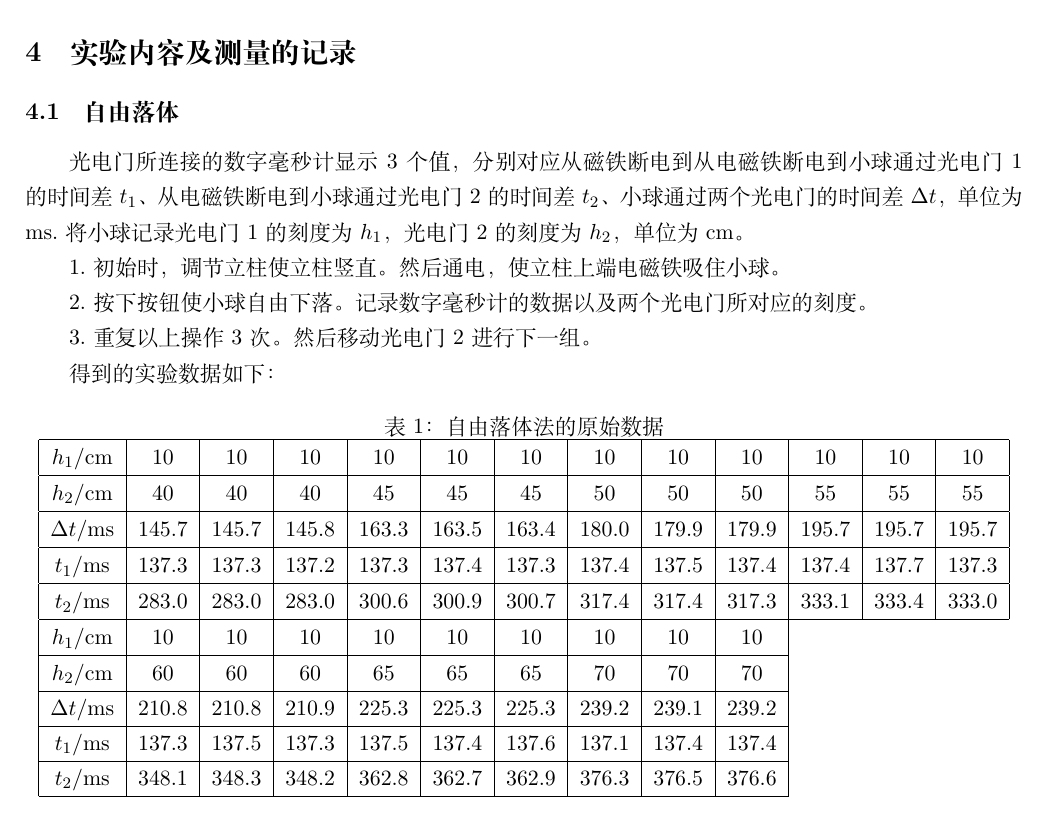
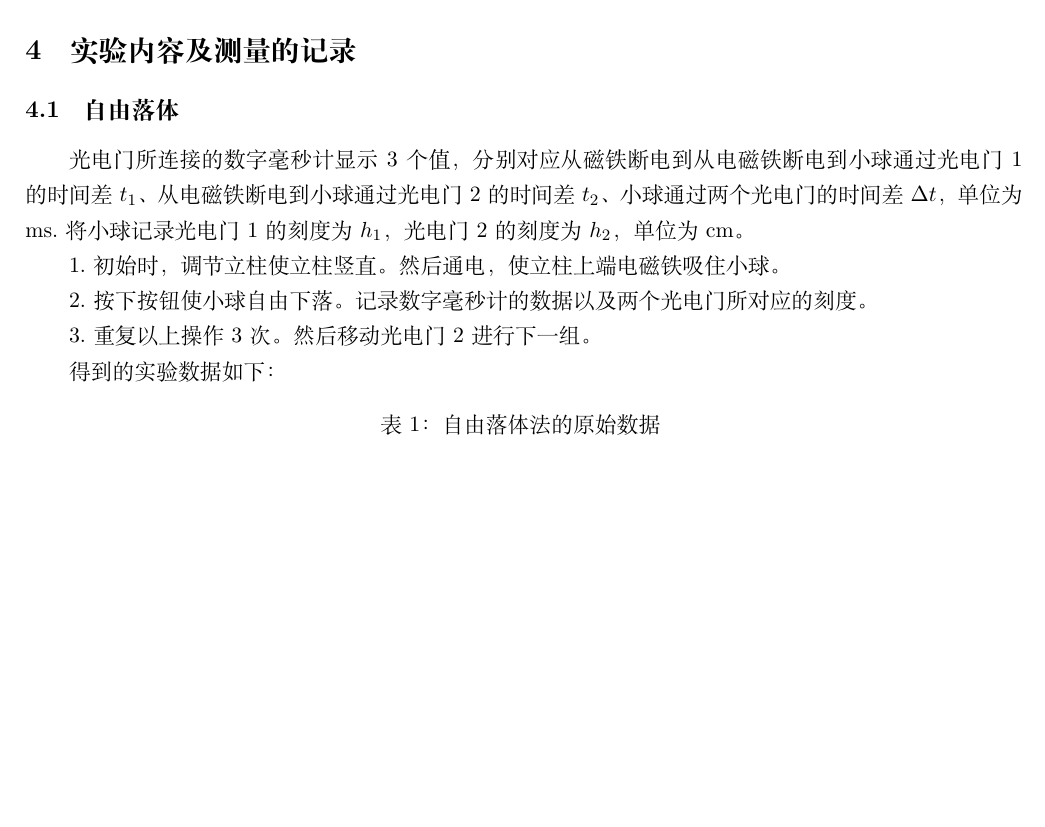
Before and after one commit to BigfufuOuO/Latex-experience, a LaTeX document (experiment report/实验报告.tex): part of page 2 of 4, cut so that both start at the same text, the shorter picture padded with empty space. Compiled offline with XeLaTeX.

Commit message:
Update 实验报告.tex

```diff
--- a/experiment report/实验报告.tex
+++ b/experiment report/实验报告.tex
@@ -55,16 +55,7 @@ $$ h=v_0t+\dfrac{1}{2}t^2 $$
 	表1：自由落体法的原始数据
 			\begin{tabular}{|c|c|c|c|c|c|c|c|c|c|ccc}
 			\hline
-			$ h_1 $/cm & 10    & 10    & 10    & 10    & 10    & 10    & 10    & 10    & 10    & \multicolumn{1}{c|}{10}    & \multicolumn{1}{c|}{10}    & \multicolumn{1}{c|}{10}    \\ \hline
-			$ h_2 $/cm & 40    & 40    & 40    & 45    & 45    & 45    & 50    & 50    & 50    & \multicolumn{1}{c|}{55}    & \multicolumn{1}{c|}{55}    & \multicolumn{1}{c|}{55}    \\ \hline
-			$ \Delta t $/ms   & 145.7 & 145.7 & 145.8 & 163.3 & 163.5 & 163.4 & 180.0   & 179.9 & 179.9 & \multicolumn{1}{c|}{195.7} & \multicolumn{1}{c|}{195.7} & \multicolumn{1}{c|}{195.7} \\ \hline
-			$ t_1 $/ms   & 137.3 & 137.3 & 137.2 & 137.3 & 137.4 & 137.3 & 137.4 & 137.5 & 137.4 & \multicolumn{1}{c|}{137.4} & \multicolumn{1}{c|}{137.7} & \multicolumn{1}{c|}{137.3} \\ \hline
-			$ t_2 $/ms   & 283.0 & 283.0 & 283.0 & 300.6 & 300.9 & 300.7 & 317.4 & 317.4 & 317.3 & \multicolumn{1}{c|}{333.1} & \multicolumn{1}{c|}{333.4} & \multicolumn{1}{c|}{333.0} \\ \hline
-			$ h_1 $/cm & 10    & 10    & 10    & 10    & 10    & 10    & 10    & 10    & 10    &                            &                            &                            \\ \cline{1-10}
-			$ h_2 $/cm & 60    & 60    & 60    & 65    & 65    & 65    & 70    & 70    & 70    &                            &                            &                            \\ \cline{1-10}
-			$ \Delta t $/ms    & 210.8 & 210.8 & 210.9 & 225.3 & 225.3 & 225.3 & 239.2 & 239.1 & 239.2 &                            &                            &                            \\ \cline{1-10}
-			$ t_1 $/ms & 137.3 & 137.5 & 137.3 & 137.5 & 137.4 & 137.6 & 137.1 & 137.4 & 137.4 &                            &                            &                            \\ \cline{1-10}
-			$ t_2 $/ms & 348.1 & 348.3 & 348.2 & 362.8 & 362.7 & 362.9 & 376.3 & 376.5 & 376.6 &                            &                            &                            \\ \cline{1-10}
+%去除原始数据
 		\end{tabular}
 \end{center}
 
```
Also changed, not shown: experiment report/实验报告.tex (7 more changed lines).
